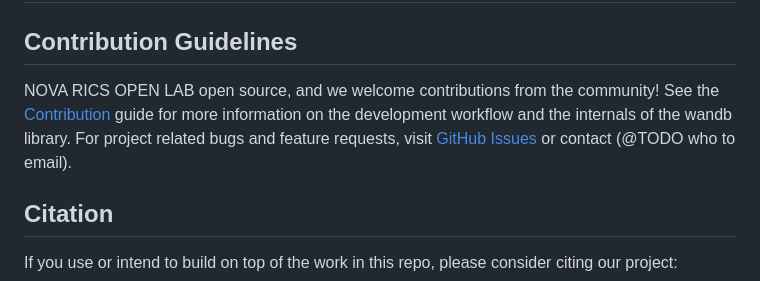
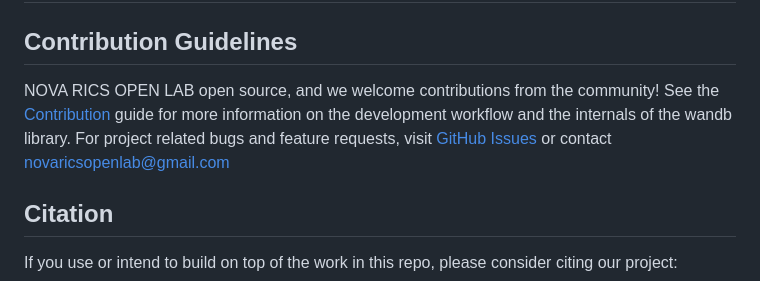
Before and after one commit to NOVA-RICS-Open-Lab/open-modular-controller, a Markdown page: README.md, the part around the change printed below. Drawn GitHub-style.

```diff
--- a/README.md
+++ b/README.md
@@ -60,7 +60,7 @@ open-modular-controller
 ## Features
 
 ## Contribution Guidelines
-NOVA RICS OPEN LAB open source, and we welcome contributions from the community! See the [Contribution](CONTRIBUTING.md) guide for more information on the development workflow and the internals of the wandb library. For project related bugs and feature requests, visit [GitHub Issues](https://github.com/NOVA-RICS-Open-Lab/open-modular-controller/issues) or contact (@TODO who to email).
+NOVA RICS OPEN LAB open source, and we welcome contributions from the community! See the [Contribution](CONTRIBUTING.md) guide for more information on the development workflow and the internals of the wandb library. For project related bugs and feature requests, visit [GitHub Issues](https://github.com/NOVA-RICS-Open-Lab/open-modular-controller/issues) or contact novaricsopenlab@gmail.com
 
 ## Citation
 If you use or intend to build on top of  the work in this repo, please consider citing our project:
```
Also changed, not shown: other parts of README.md (+2 -2 lines).
